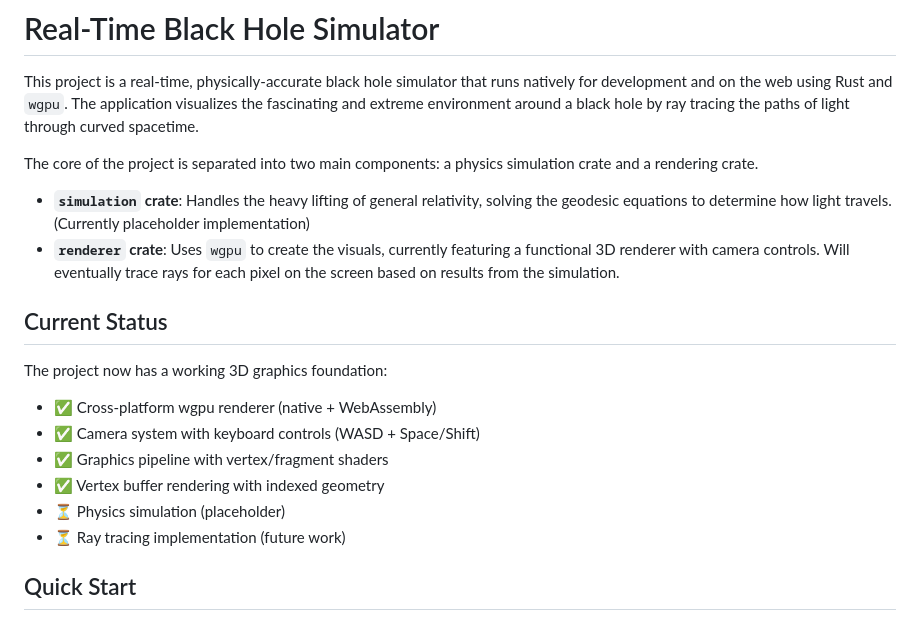
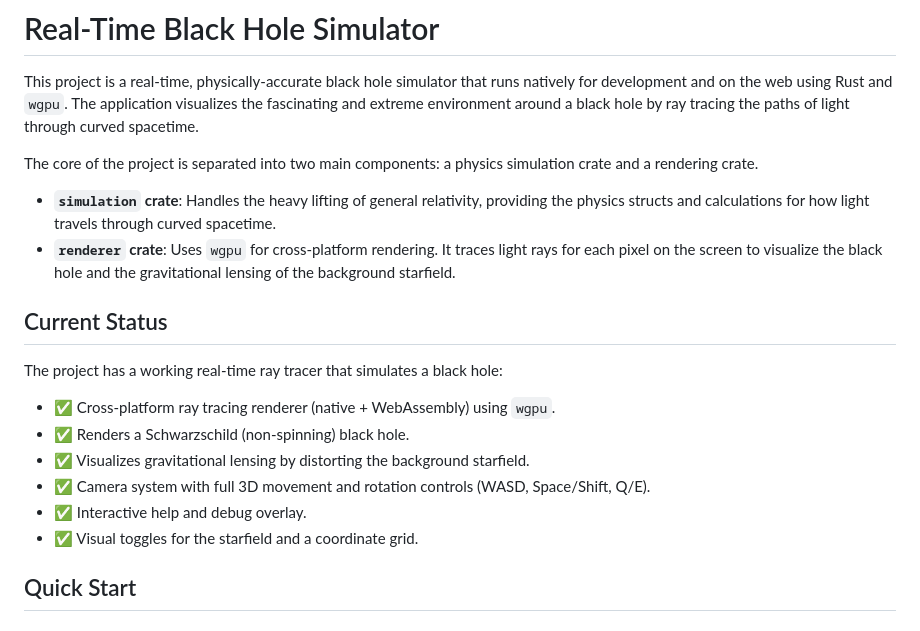
Before and after one commit to james-ralph8555/black-hole-laboratory, a Markdown page: README.md, the part around one of its changes. Drawn GitHub-style.

```diff
--- a/README.md
+++ b/README.md
@@ -4,18 +4,18 @@ This project is a real-time, physically-accurate black hole simulator that runs
 
 The core of the project is separated into two main components: a physics simulation crate and a rendering crate.
 
-*   **`simulation` crate**: Handles the heavy lifting of general relativity, solving the geodesic equations to determine how light travels. (Currently placeholder implementation)
-*   **`renderer` crate**: Uses `wgpu` to create the visuals, currently featuring a functional 3D renderer with camera controls. Will eventually trace rays for each pixel on the screen based on results from the simulation.
+*   **`simulation` crate**: Handles the heavy lifting of general relativity, providing the physics structs and calculations for how light travels through curved spacetime.
+*   **`renderer` crate**: Uses `wgpu` for cross-platform rendering. It traces light rays for each pixel on the screen to visualize the black hole and the gravitational lensing of the background starfield.
 
 ## Current Status
 
-The project now has a working 3D graphics foundation:
-- ✅ Cross-platform wgpu renderer (native + WebAssembly)
-- ✅ Camera system with keyboard controls (WASD + Space/Shift)
-- ✅ Graphics pipeline with vertex/fragment shaders
-- ✅ Vertex buffer rendering with indexed geometry
-- ⏳ Physics simulation (placeholder)
-- ⏳ Ray tracing implementation (future work)
+The project has a working real-time ray tracer that simulates a black hole:
+- ✅ Cross-platform ray tracing renderer (native + WebAssembly) using `wgpu`.
+- ✅ Renders a Schwarzschild (non-spinning) black hole.
+- ✅ Visualizes gravitational lensing by distorting the background starfield.
+- ✅ Camera system with full 3D movement and rotation controls (WASD, Space/Shift, Q/E).
+- ✅ Interactive help and debug overlay.
+- ✅ Visual toggles for the starfield and a coordinate grid.
 
 ## Quick Start
 
```
Also changed, not shown: other parts of README.md (+17 -16 lines), CLAUDE.md (+20 -17 lines).
